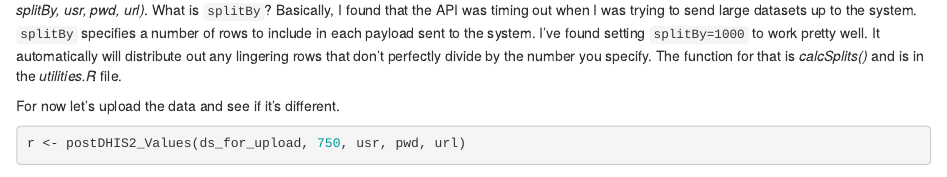
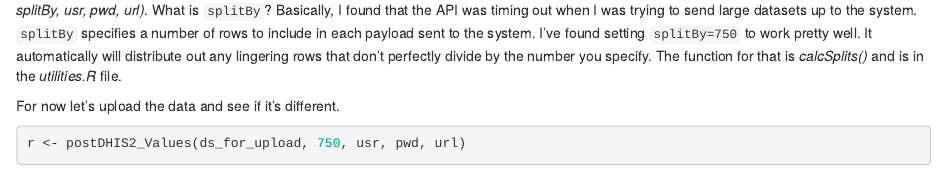
Before and after one commit to aaroncwhite/dhis2R, an R Markdown document (example/Working_with_dataValues.Rmd): the page in a window 1100 px wide, from 2420 px down. Rendered offline with R 4.5, knitr and Pandoc, with nearby package versions; some code elsewhere in the file could not run offline.

Commit message:
fixed splitBy

````diff
--- a/example/Working_with_dataValues.Rmd
+++ b/example/Working_with_dataValues.Rmd
@@ -76,7 +76,7 @@ ds_for_upload <- ds_data[,c('dataElement', 'period', 'orgUnit', 'categoryOptionC
 ds_for_upload$value <- sample(1:300, nrow(ds_for_upload), replace = T)
 ```
 
-So we've created our pretend upload for January through June on the ART monthly summary dataSet.  Let's post it using *postDHIS2_Values(df, splitBy, usr, pwd, url)*.  What is `splitBy`?  Basically, I found that the API was timing out when I was trying to send large datasets up to the system.  `splitBy` specifies a number of rows to include in each payload sent to the system.  I've found setting `splitBy=1000` to work pretty well.  It automatically will distribute out any lingering rows that don't perfectly divide by the number you specify. The function for that is *calcSplits()* and is in the *utilities.R* file.
+So we've created our pretend upload for January through June on the ART monthly summary dataSet.  Let's post it using *postDHIS2_Values(df, splitBy, usr, pwd, url)*.  What is `splitBy`?  Basically, I found that the API was timing out when I was trying to send large datasets up to the system.  `splitBy` specifies a number of rows to include in each payload sent to the system.  I've found setting `splitBy=750` to work pretty well.  It automatically will distribute out any lingering rows that don't perfectly divide by the number you specify. The function for that is *calcSplits()* and is in the *utilities.R* file.
 
 For now let's upload the data and see if it's different.
 ```{r}
````
